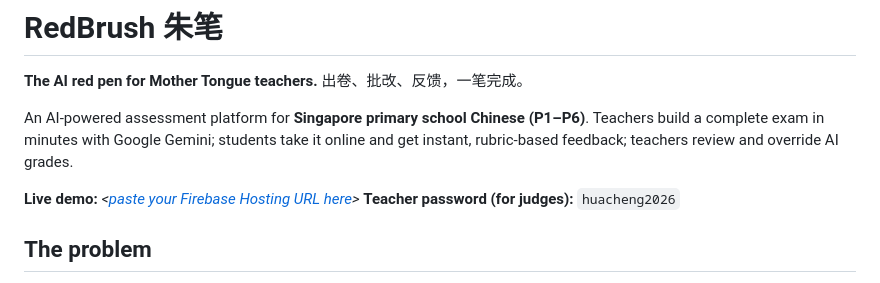
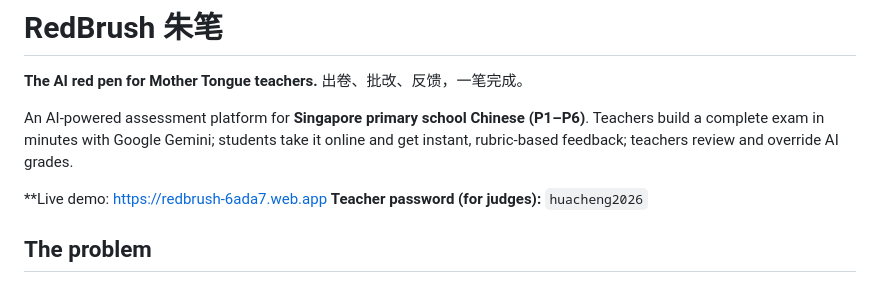
Before and after one commit to Jackson430/redbrush, a Markdown page: README.md, the part around the change. Drawn GitHub-style.

```diff
--- a/README.md
+++ b/README.md
@@ -4,7 +4,7 @@
 
 An AI-powered assessment platform for **Singapore primary school Chinese (P1–P6)**. Teachers build a complete exam in minutes with Google Gemini; students take it online and get instant, rubric-based feedback; teachers review and override AI grades.
 
-**Live demo:** _<[paste your Firebase Hosting URL here](https://redbrush-6ada7.web.app)>_
+**Live demo: https://redbrush-6ada7.web.app
 **Teacher password (for judges):** `huacheng2026`
 
 ## The problem
```
